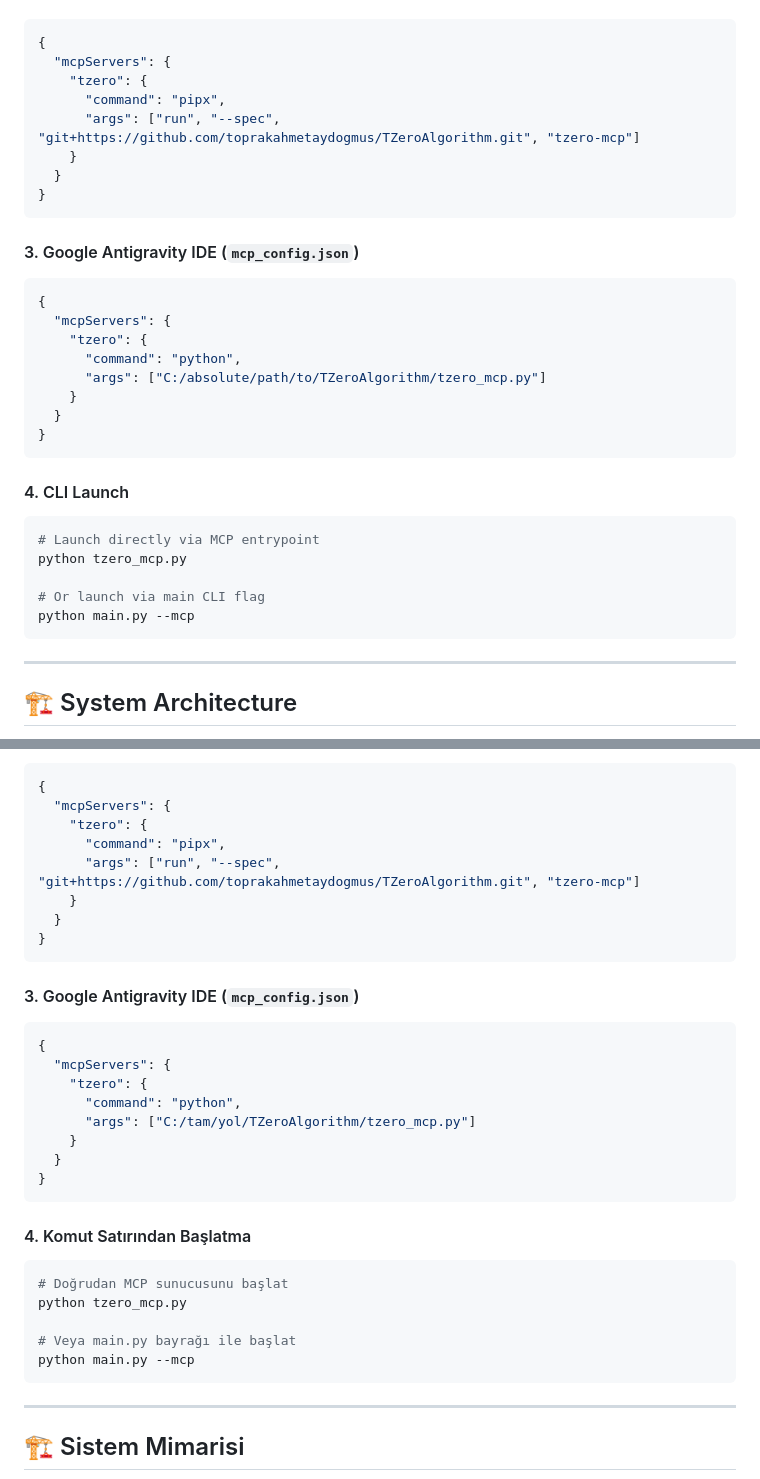
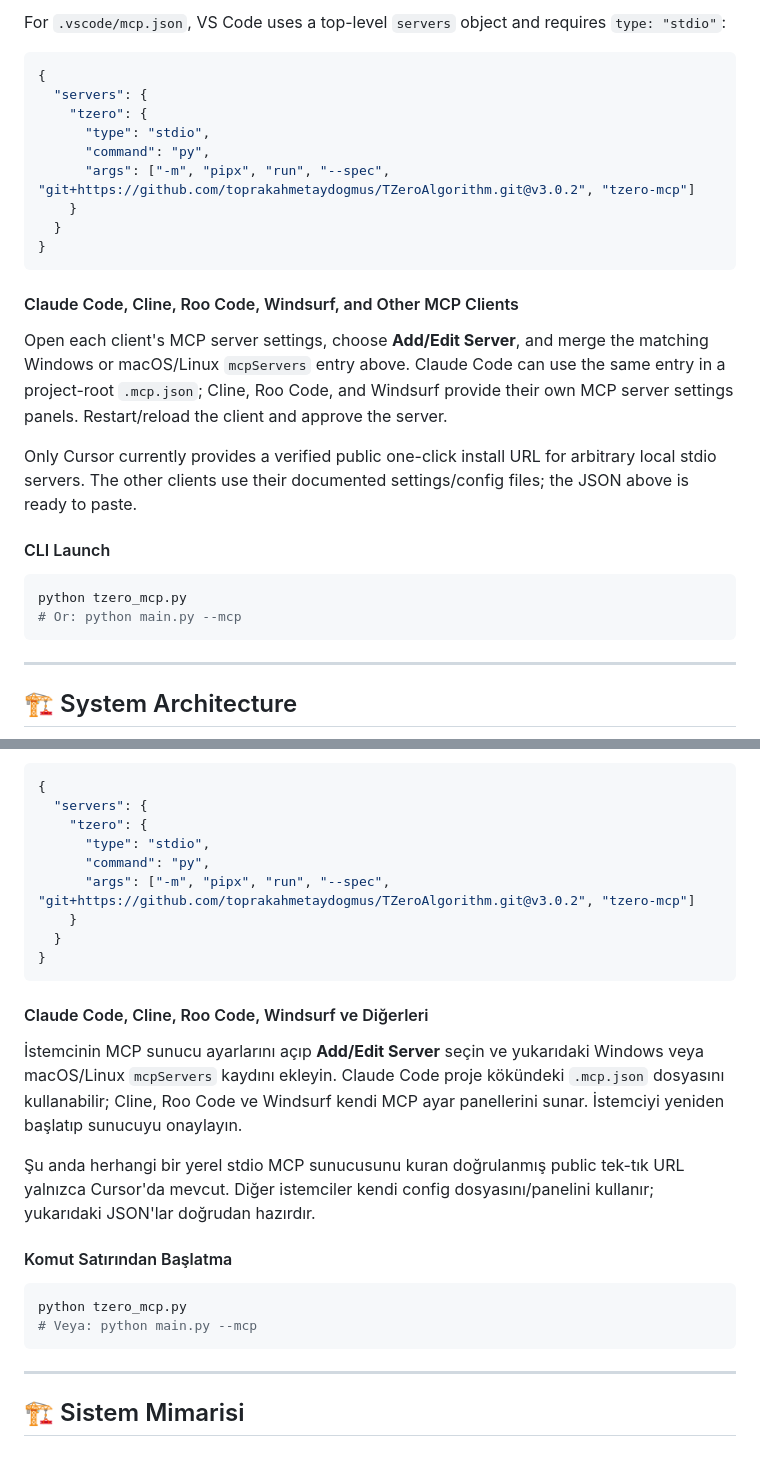
Before and after one commit to toprakahmetaydogmus/TZeroAlgorithm, a Markdown page: README.md, 2 parts joined by grey strips. GitHub-like rendering.

````diff
--- a/README.md
+++ b/README.md
@@ -143,33 +182,26 @@ Install [pipx](https://pipx.pypa.io/stable/installation/) first. The Cursor link
+For `.vscode/mcp.json`, VS Code uses a top-level `servers` object and requires `type: "stdio"`:
 ```json
 {
-  "mcpServers": {
+  "servers": {
     "tzero": {
-      "command": "pipx",
-      "args": ["run", "--spec", "git+https://github.com/toprakahmetaydogmus/TZeroAlgorithm.git", "tzero-mcp"]
+      "type": "stdio",
+      "command": "py",
+      "args": ["-m", "pipx", "run", "--spec", "git+https://github.com/toprakahmetaydogmus/TZeroAlgorithm.git@v3.0.2", "tzero-mcp"]
     }
   }
 }
 ```
 
-#### 3. Google Antigravity IDE (`mcp_config.json`)
-```json
-{
-  "mcpServers": {
-    "tzero": {
-      "command": "python",
-      "args": ["C:/absolute/path/to/TZeroAlgorithm/tzero_mcp.py"]
-    }
-  }
-}
-```
+#### Claude Code, Cline, Roo Code, Windsurf, and Other MCP Clients
 
-#### 4. CLI Launch
+Open each client's MCP server settings, choose **Add/Edit Server**, and merge the matching Windows or macOS/Linux `mcpServers` entry above. Claude Code can use the same entry in a project-root `.mcp.json`; Cline, Roo Code, and Windsurf provide their own MCP server settings panels. Restart/reload the client and approve the server.
+
+Only Cursor currently provides a verified public one-click install URL for arbitrary local stdio servers. The other clients use their documented settings/config files; the JSON above is ready to paste.
+
+#### CLI Launch
 ```bash
-# Launch directly via MCP entrypoint
 python tzero_mcp.py
-
-# Or launch via main CLI flag
-python main.py --mcp
+# Or: python main.py --mcp
 ```
 
 ---
@@ -573,33 +645,25 @@ Tekrar üretmek için: `python -c "from pathlib import Path; from tzero_v3 impor
 ```json
 {
-  "mcpServers": {
+  "servers": {
     "tzero": {
-      "command": "pipx",
-      "args": ["run", "--spec", "git+https://github.com/toprakahmetaydogmus/TZeroAlgorithm.git", "tzero-mcp"]
+      "type": "stdio",
+      "command": "py",
+      "args": ["-m", "pipx", "run", "--spec", "git+https://github.com/toprakahmetaydogmus/TZeroAlgorithm.git@v3.0.2", "tzero-mcp"]
     }
   }
 }
 ```
 
-#### 3. Google Antigravity IDE (`mcp_config.json`)
-```json
-{
-  "mcpServers": {
-    "tzero": {
-      "command": "python",
-      "args": ["C:/tam/yol/TZeroAlgorithm/tzero_mcp.py"]
-    }
-  }
-}
-```
+#### Claude Code, Cline, Roo Code, Windsurf ve Diğerleri
 
-#### 4. Komut Satırından Başlatma
+İstemcinin MCP sunucu ayarlarını açıp **Add/Edit Server** seçin ve yukarıdaki Windows veya macOS/Linux `mcpServers` kaydını ekleyin. Claude Code proje kökündeki `.mcp.json` dosyasını kullanabilir; Cline, Roo Code ve Windsurf kendi MCP ayar panellerini sunar. İstemciyi yeniden başlatıp sunucuyu onaylayın.
+
+Şu anda herhangi bir yerel stdio MCP sunucusunu kuran doğrulanmış public tek-tık URL yalnızca Cursor'da mevcut. Diğer istemciler kendi config dosyasını/panelini kullanır; yukarıdaki JSON'lar doğrudan hazırdır.
+
+#### Komut Satırından Başlatma
 ```bash
-# Doğrudan MCP sunucusunu başlat
 python tzero_mcp.py
-
-# Veya main.py bayrağı ile başlat
-python main.py --mcp
+# Veya: python main.py --mcp
 ```
 
 ---
````
Also changed, not shown: other parts of README.md (+111 -32 lines).
